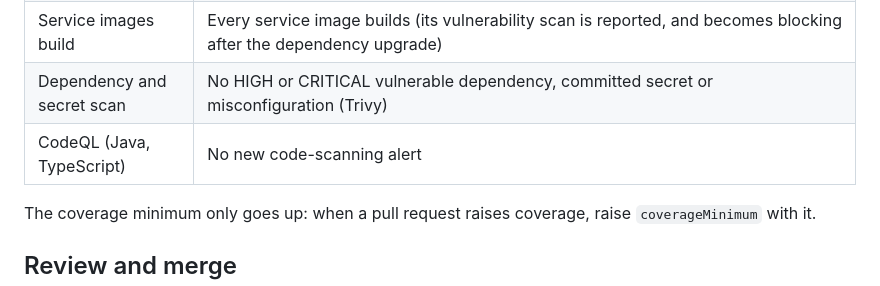
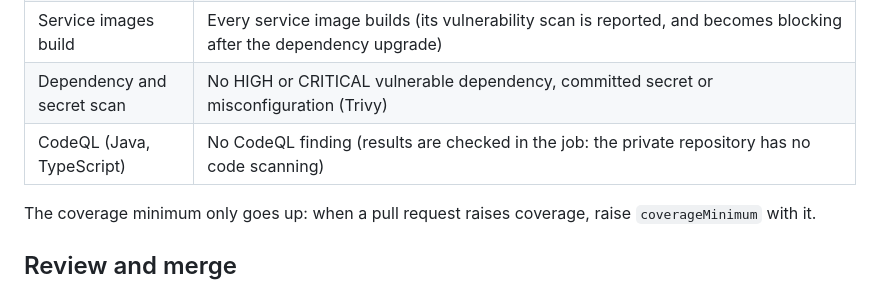
Before and after one commit to techeazyhq-cpu/consent-manager, a Markdown page: CONTRIBUTING.md, the part around the change. Rendered like a GitHub page.

```diff
--- a/CONTRIBUTING.md
+++ b/CONTRIBUTING.md
@@ -192,7 +192,7 @@ branch protection described in [docs/branch-protection.md](docs/branch-protectio
 | Frontend build and audit | The three micro-frontends build from the locked dependencies, with no HIGH or CRITICAL advisory in runtime dependencies |
 | Service images build | Every service image builds (its vulnerability scan is reported, and becomes blocking after the dependency upgrade) |
 | Dependency and secret scan | No HIGH or CRITICAL vulnerable dependency, committed secret or misconfiguration (Trivy) |
-| CodeQL (Java, TypeScript) | No new code-scanning alert |
+| CodeQL (Java, TypeScript) | No CodeQL finding (results are checked in the job: the private repository has no code scanning) |
 
 The coverage minimum only goes up: when a pull request raises coverage, raise `coverageMinimum` with it.
 
```
Also changed, not shown: docs/branch-protection.md (+1 -1 lines).
